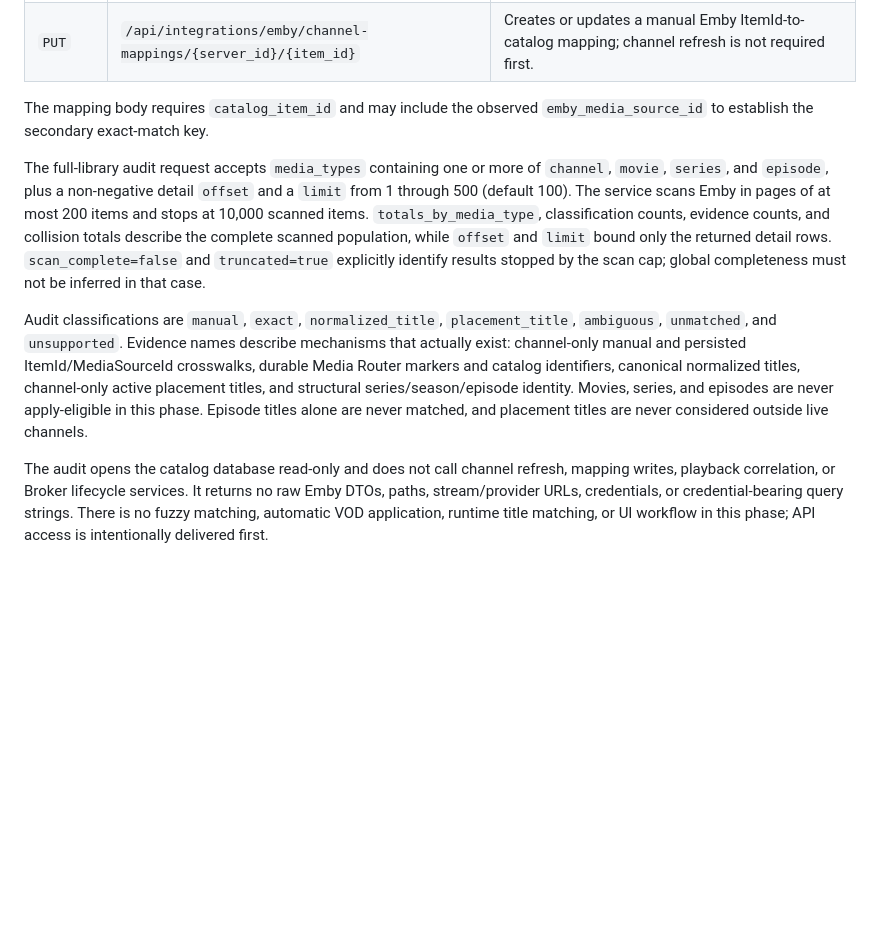
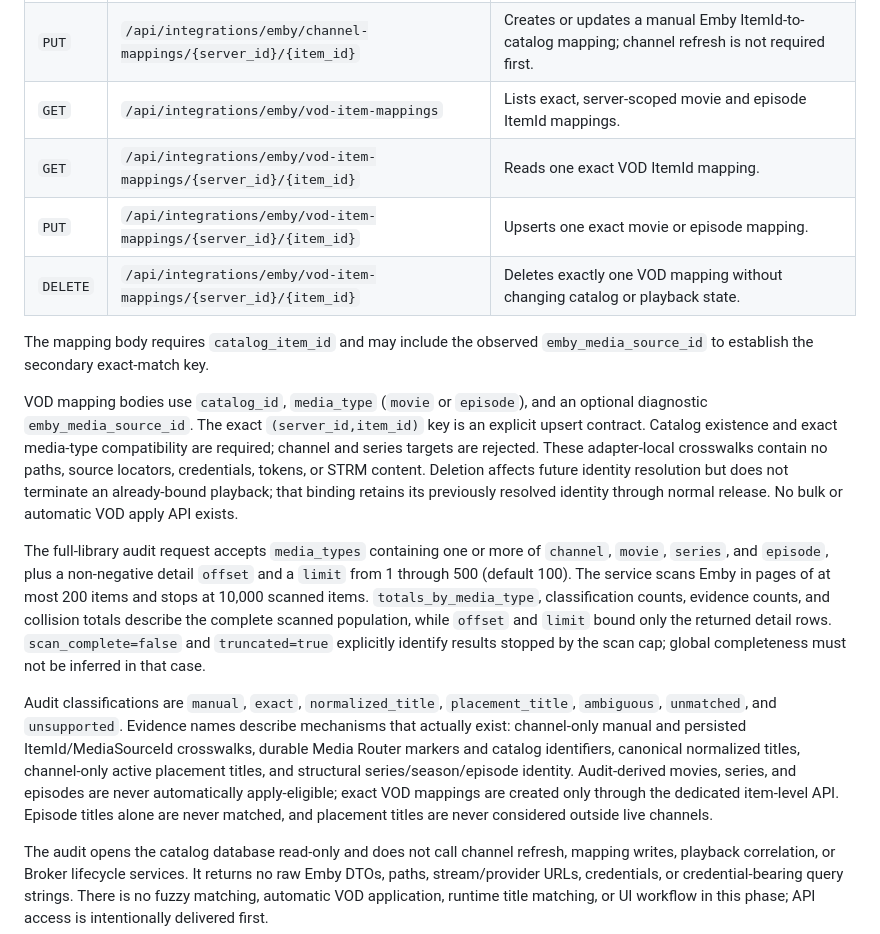
Before and after one commit to drumdandrum/MediaRouter, a Markdown page: docs/API.md, the part around the change. Drawn GitHub-style; blank space fills up the shorter version.

Commit message:
Document exact Emby VOD mappings

```diff
--- a/docs/API.md
+++ b/docs/API.md
@@ -70,12 +70,18 @@ Reservation responses include `alias_count`, `coalesced_reuse_count`, and `start
 | `POST` | `/api/integrations/emby/mapping-audit/preview` | Scans selected Emby library types and returns a bounded, sanitized, preview-only mapping audit without applying or persisting results. |
 | `POST` | `/api/integrations/emby/channel-mappings/refresh` | Rebuilds the Emby channel inventory and exact durable-marker mappings. |
 | `PUT` | `/api/integrations/emby/channel-mappings/{server_id}/{item_id}` | Creates or updates a manual Emby ItemId-to-catalog mapping; channel refresh is not required first. |
+| `GET` | `/api/integrations/emby/vod-item-mappings` | Lists exact, server-scoped movie and episode ItemId mappings. |
+| `GET` | `/api/integrations/emby/vod-item-mappings/{server_id}/{item_id}` | Reads one exact VOD ItemId mapping. |
+| `PUT` | `/api/integrations/emby/vod-item-mappings/{server_id}/{item_id}` | Upserts one exact movie or episode mapping. |
+| `DELETE` | `/api/integrations/emby/vod-item-mappings/{server_id}/{item_id}` | Deletes exactly one VOD mapping without changing catalog or playback state. |
 
 The mapping body requires `catalog_item_id` and may include the observed `emby_media_source_id` to establish the secondary exact-match key.
 
+VOD mapping bodies use `catalog_id`, `media_type` (`movie` or `episode`), and an optional diagnostic `emby_media_source_id`. The exact `(server_id,item_id)` key is an explicit upsert contract. Catalog existence and exact media-type compatibility are required; channel and series targets are rejected. These adapter-local crosswalks contain no paths, source locators, credentials, tokens, or STRM content. Deletion affects future identity resolution but does not terminate an already-bound playback; that binding retains its previously resolved identity through normal release. No bulk or automatic VOD apply API exists.
+
 The full-library audit request accepts `media_types` containing one or more of `channel`, `movie`, `series`, and `episode`, plus a non-negative detail `offset` and a `limit` from 1 through 500 (default 100). The service scans Emby in pages of at most 200 items and stops at 10,000 scanned items. `totals_by_media_type`, classification counts, evidence counts, and collision totals describe the complete scanned population, while `offset` and `limit` bound only the returned detail rows. `scan_complete=false` and `truncated=true` explicitly identify results stopped by the scan cap; global completeness must not be inferred in that case.
 
-Audit classifications are `manual`, `exact`, `normalized_title`, `placement_title`, `ambiguous`, `unmatched`, and `unsupported`. Evidence names describe mechanisms that actually exist: channel-only manual and persisted ItemId/MediaSourceId crosswalks, durable Media Router markers and catalog identifiers, canonical normalized titles, channel-only active placement titles, and structural series/season/episode identity. Movies, series, and episodes are never apply-eligible in this phase. Episode titles alone are never matched, and placement titles are never considered outside live channels.
+Audit classifications are `manual`, `exact`, `normalized_title`, `placement_title`, `ambiguous`, `unmatched`, and `unsupported`. Evidence names describe mechanisms that actually exist: channel-only manual and persisted ItemId/MediaSourceId crosswalks, durable Media Router markers and catalog identifiers, canonical normalized titles, channel-only active placement titles, and structural series/season/episode identity. Audit-derived movies, series, and episodes are never automatically apply-eligible; exact VOD mappings are created only through the dedicated item-level API. Episode titles alone are never matched, and placement titles are never considered outside live channels.
 
 The audit opens the catalog database read-only and does not call channel refresh, mapping writes, playback correlation, or Broker lifecycle services. It returns no raw Emby DTOs, paths, stream/provider URLs, credentials, or credential-bearing query strings. There is no fuzzy matching, automatic VOD application, runtime title matching, or UI workflow in this phase; API access is intentionally delivered first.
 
```
Also changed, not shown: docs/Database.md (+2 -0 lines), 1 other file.
